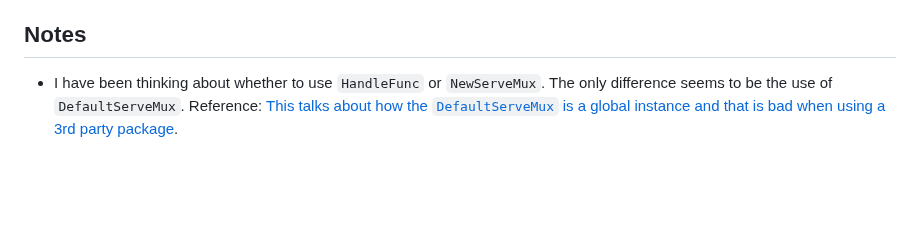
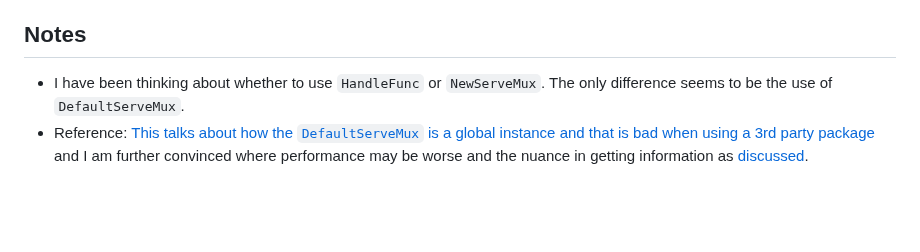
Before and after one commit to 25Ericcheong/dev-daily-journal, a Markdown page: README.md, the part around the change. GitHub-like rendering.

```diff
--- a/README.md
+++ b/README.md
@@ -7,7 +7,8 @@ I want to be able to log my daily achievements somewhere. It doesn't need to be
 - Use and familiarize Golang for the entire project.
 
 ## Notes
-- I have been thinking about whether to use `HandleFunc` or `NewServeMux`. The only difference seems to be the use of `DefaultServeMux`. Reference: [This talks about how the `DefaultServeMux` is a global instance and that is bad when using a 3rd party package](https://stackoverflow.com/questions/54678816/using-handlefunc-on-http-vs-mux).
+- I have been thinking about whether to use `HandleFunc` or `NewServeMux`. The only difference seems to be the use of `DefaultServeMux`.
+- Reference: [This talks about how the `DefaultServeMux` is a global instance and that is bad when using a 3rd party package](https://stackoverflow.com/questions/54678816/using-handlefunc-on-http-vs-mux) and I am further convinced where performance may be worse and the nuance in getting information as [discussed](https://stackoverflow.com/questions/30063442/when-to-use-golangs-default-mux-versus-doing-your-own).
 
 <br/><br/>
 
```
